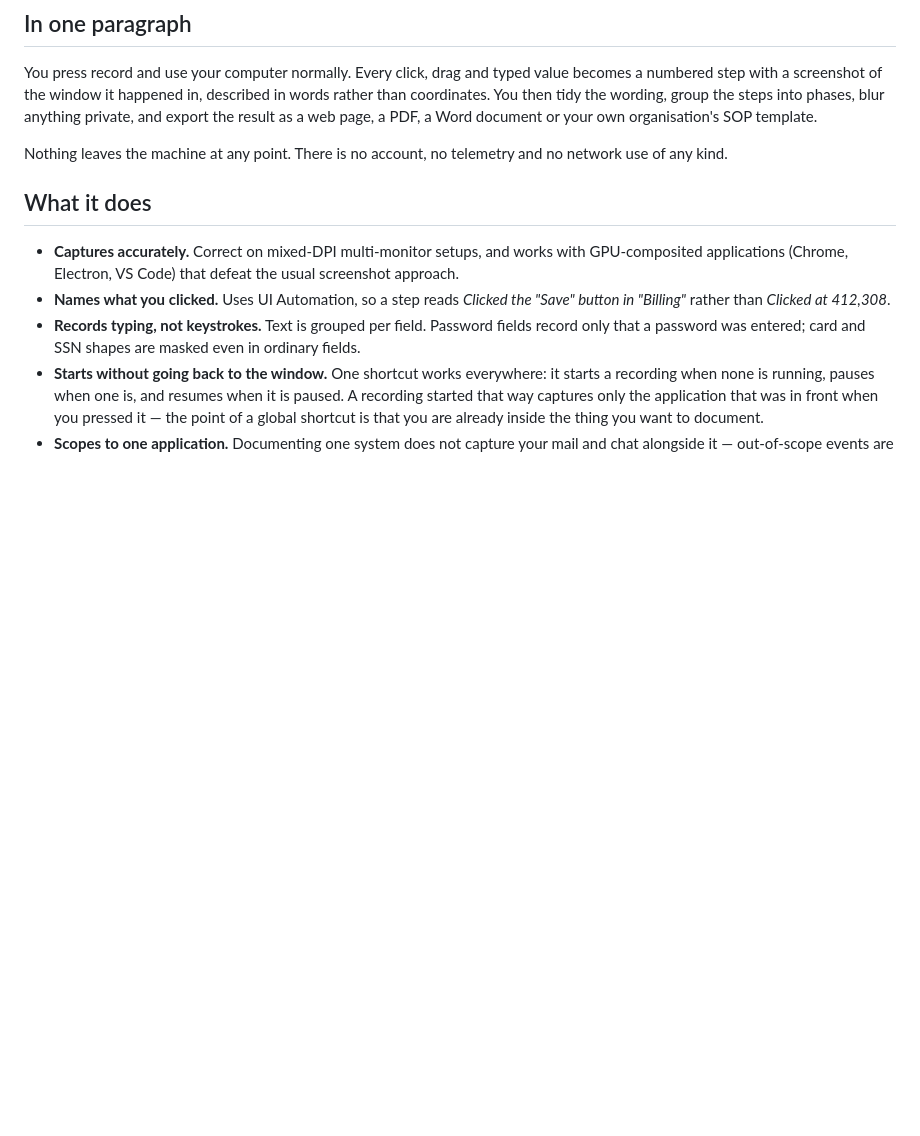
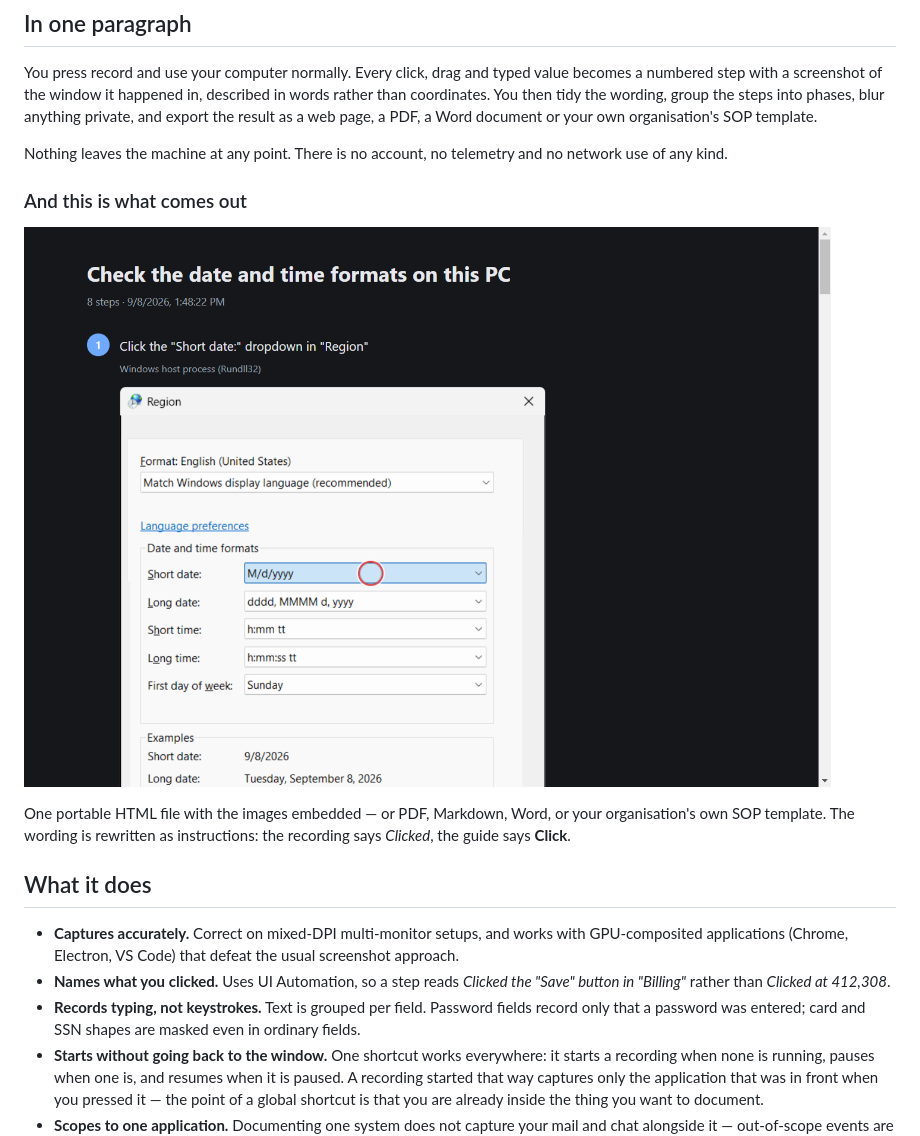
Before and after one commit to Bunbob41/BetterStepsRecorder, a Markdown page: README.md, the part around one of its changes. Drawn GitHub-style; pictures changed too: docs/images/exported-guide.png (added); blank space fills up the shorter version.

```diff
--- a/README.md
+++ b/README.md
@@ -32,6 +36,16 @@ page, a PDF, a Word document or your own organisation's SOP template.
 
 Nothing leaves the machine at any point. There is no account, no telemetry and
 no network use of any kind.
+
+### And this is what comes out
+
+<img src="docs/images/exported-guide.png" alt="The same recording exported as an
+HTML guide: a title, a numbered step reading 'Click the Short date: dropdown in
+Region', and the screenshot beneath it with a red ring around the control.">
+
+One portable HTML file with the images embedded — or PDF, Markdown, Word, or
+your organisation's own SOP template. The wording is rewritten as instructions:
+the recording says *Clicked*, the guide says **Click**.
 
 ## What it does
 
```
Also changed, not shown: other parts of README.md (+4 -0 lines), docs/FIELD-GUIDE.md (+12 -0 lines), docs/images/hero.png (added), docs/images/library.png (added), docs/images/settings.png (added).
